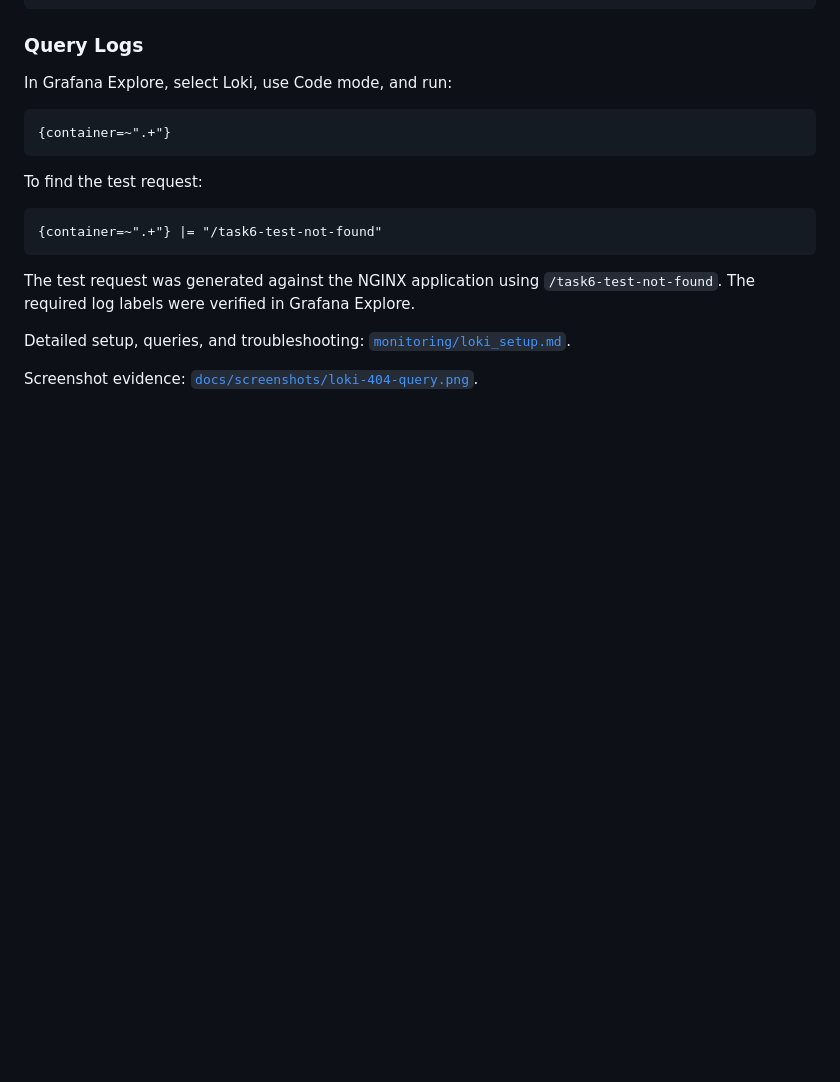
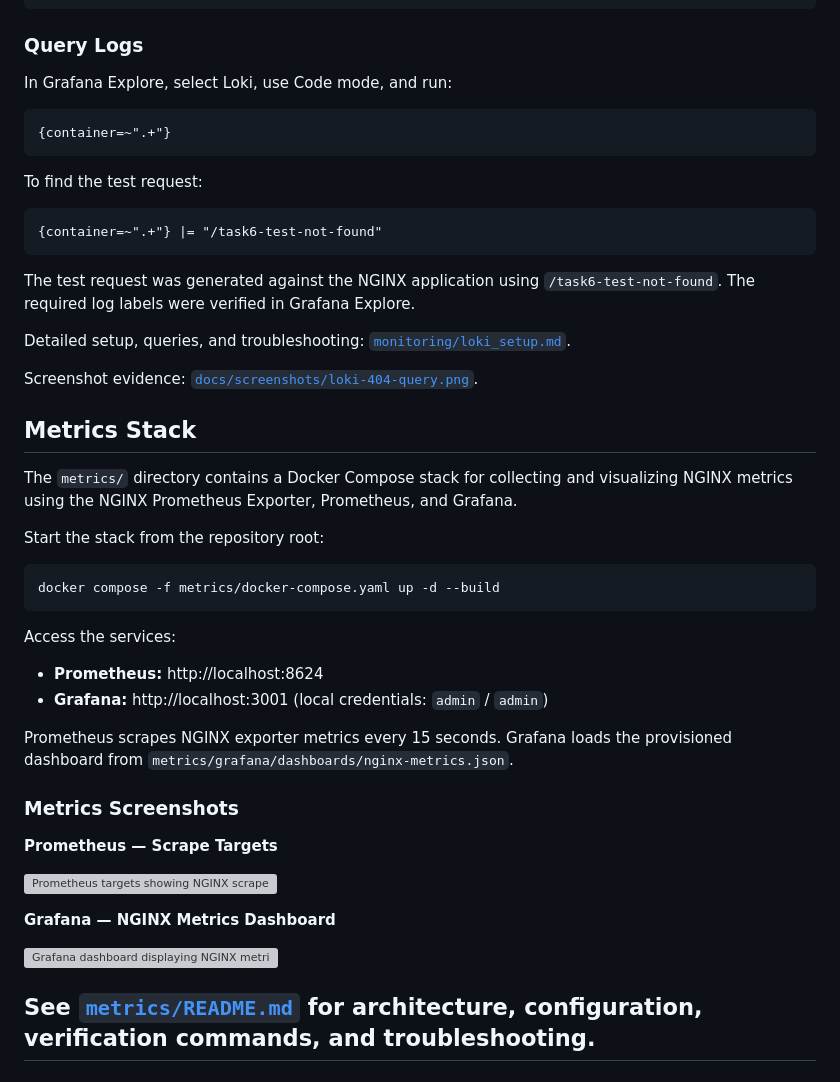
Before and after one commit to Ahmad-Hamdy-Elhendawy/devops-intern-final, a Markdown page: README.md, the part around the change. GitHub-like rendering; blank space fills up the shorter version; grey boxes are pictures that could not be loaded.

Commit message:
docs(readme): documented metrics

````diff
--- a/README.md
+++ b/README.md
@@ -270,3 +270,35 @@ The test request was generated against the NGINX application using `/task6-test-
 Detailed setup, queries, and troubleshooting: [`monitoring/loki_setup.md`](monitoring/loki_setup.md).
 
 Screenshot evidence: [`docs/screenshots/loki-404-query.png`](docs/screenshots/loki-404-query.png).
+
+
+## Metrics Stack
+
+The `metrics/` directory contains a Docker Compose stack for collecting and visualizing NGINX metrics using the NGINX Prometheus Exporter, Prometheus, and Grafana.
+
+Start the stack from the repository root:
+
+```bash
+docker compose -f metrics/docker-compose.yaml up -d --build
+```
+
+Access the services:
+
+- **Prometheus:** http://localhost:8624
+- **Grafana:** http://localhost:3001 (local credentials: `admin` / `admin`)
+
+Prometheus scrapes NGINX exporter metrics every 15 seconds. Grafana loads the provisioned dashboard from `metrics/grafana/dashboards/nginx-metrics.json`.
+
+### Metrics Screenshots
+
+**Prometheus — Scrape Targets**
+
+![Prometheus targets showing NGINX scrape status](docs/screenshots/prometheus-targets.png)
+
+**Grafana — NGINX Metrics Dashboard**
+
+![Grafana dashboard displaying NGINX metrics](docs/screenshots/grafana-nginx-dashboard.png)
+
+
+See [`metrics/README.md`](metrics/README.md) for architecture, configuration, verification commands, and troubleshooting.
+-
````
